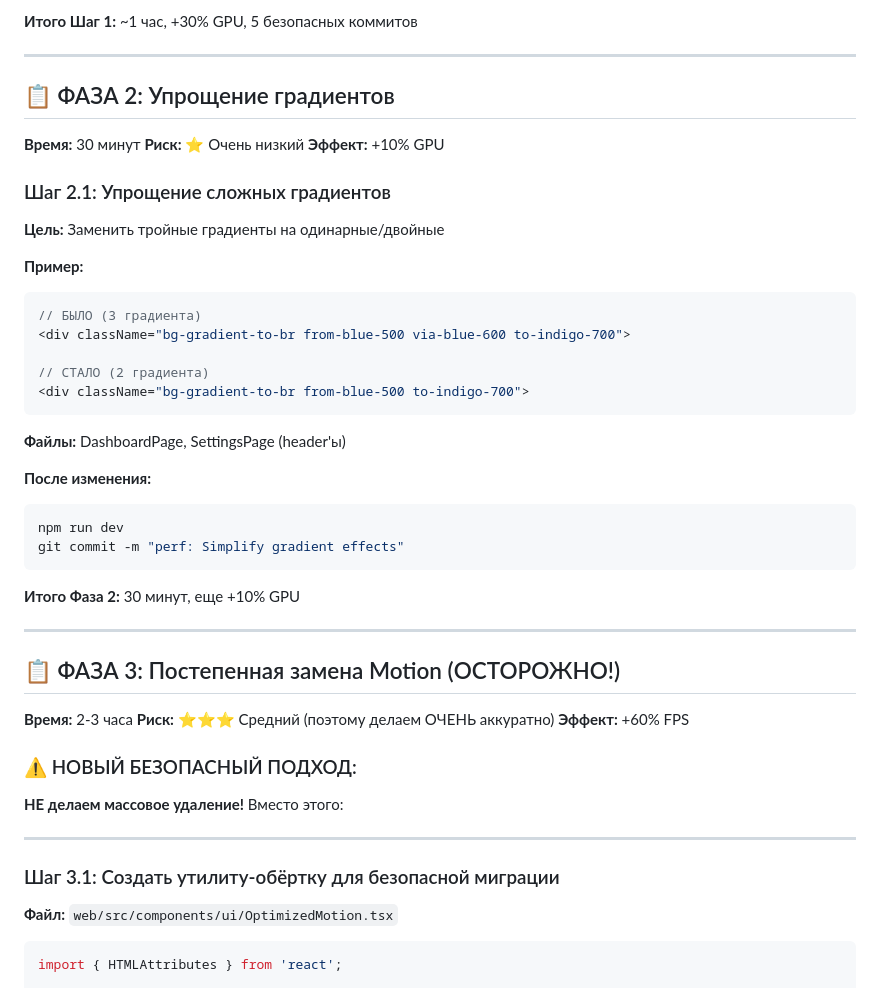
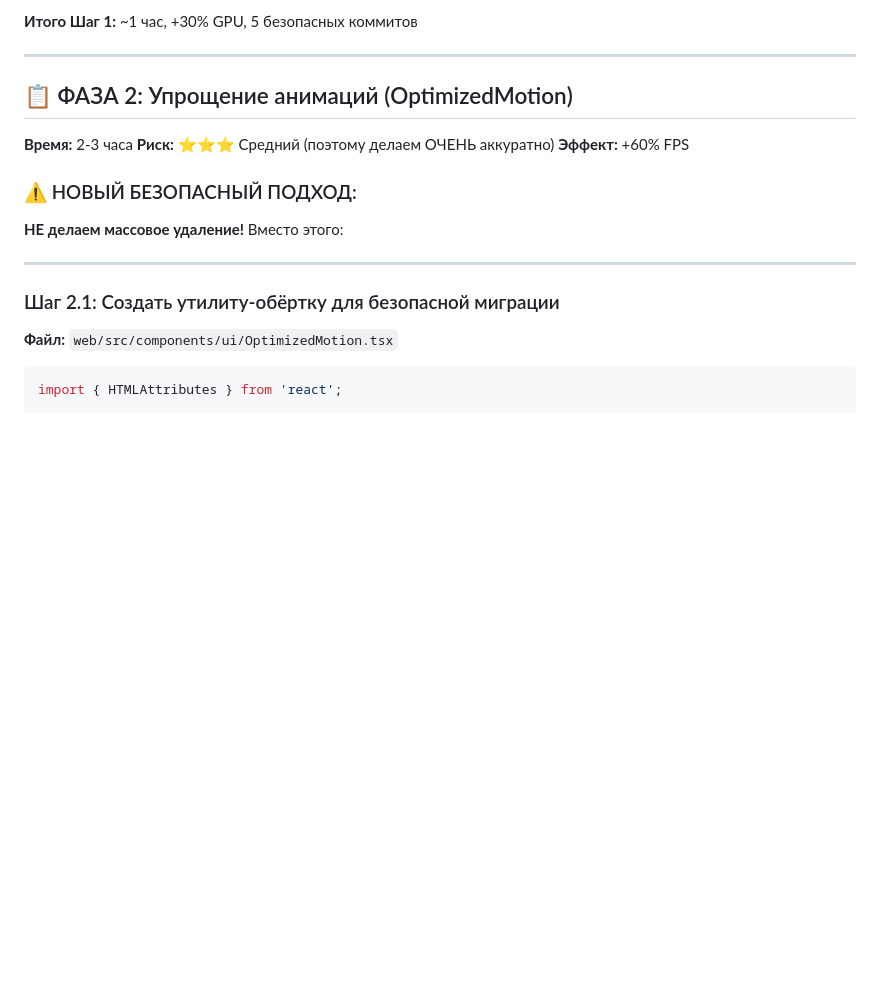
Before and after one commit to sa1to21/fintrack-vibe, a Markdown page: MOBILE_PERFORMANCE_PLAN_SAFE.md, the part around the change printed below. GitHub-like rendering; blank space fills up the shorter version.

````diff
--- a/MOBILE_PERFORMANCE_PLAN_SAFE.md
+++ b/MOBILE_PERFORMANCE_PLAN_SAFE.md
@@ -89,38 +89,7 @@ git commit -m "perf: Remove blur effects from DashboardPage header"
 
 ---
 
-## 📋 ФАЗА 2: Упрощение градиентов
-
-**Время:** 30 минут
-**Риск:** ⭐ Очень низкий
-**Эффект:** +10% GPU
-
-### Шаг 2.1: Упрощение сложных градиентов
-
-**Цель:** Заменить тройные градиенты на одинарные/двойные
-
-**Пример:**
-```tsx
-// БЫЛО (3 градиента)
-<div className="bg-gradient-to-br from-blue-500 via-blue-600 to-indigo-700">
-
-// СТАЛО (2 градиента)
-<div className="bg-gradient-to-br from-blue-500 to-indigo-700">
-```
-
-**Файлы:** DashboardPage, SettingsPage (header'ы)
-
-**После изменения:**
-```bash
-npm run dev
-git commit -m "perf: Simplify gradient effects"
-```
-
-**Итого Фаза 2:** 30 минут, еще +10% GPU
-
----
-
-## 📋 ФАЗА 3: Постепенная замена Motion (ОСТОРОЖНО!)
+## 📋 ФАЗА 2: Упрощение анимаций (OptimizedMotion)
 
 **Время:** 2-3 часа
 **Риск:** ⭐⭐⭐ Средний (поэтому делаем ОЧЕНЬ аккуратно)
@@ -133,7 +102,7 @@ git commit -m "perf: Simplify gradient effects"
 
 ---
 
-### Шаг 3.1: Создать утилиту-обёртку для безопасной миграции
+### Шаг 2.1: Создать утилиту-обёртку для безопасной миграции
 
 **Файл:** `web/src/components/ui/OptimizedMotion.tsx`
 
````
Also changed, not shown: other parts of MOBILE_PERFORMANCE_PLAN_SAFE.md (+19 -16 lines).
